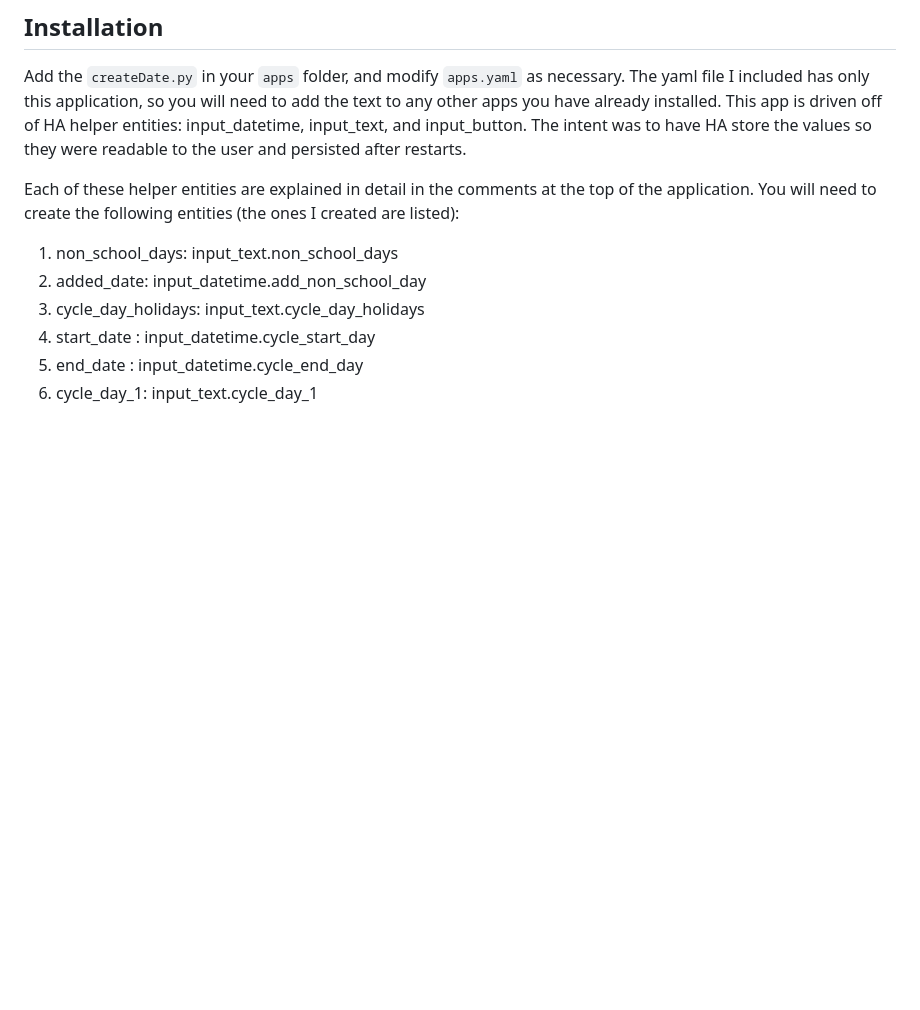
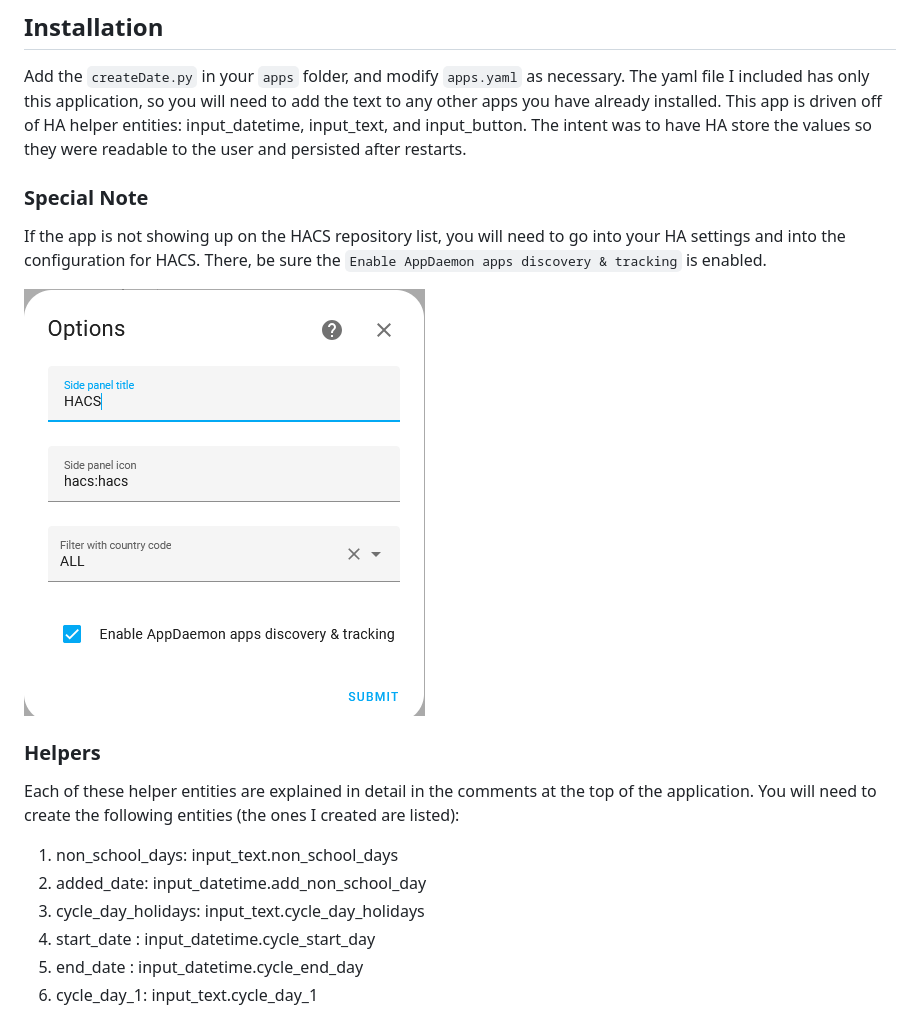
Before and after one commit to gmalbert/schoolCycleDays, a Markdown page: README.md, the part around the change. Drawn GitHub-style; blank space fills up the shorter version.

````diff
--- a/README.md
+++ b/README.md
@@ -9,6 +9,12 @@ This app relies heavily on Home Assistant (HA) created entities, and using the H
 
 Add the ```createDate.py``` in your ```apps``` folder, and modify ```apps.yaml``` as necessary. The yaml file I included has only this application, so you will need to add the text to any other apps you have already installed. This app is driven off of HA helper entities: input_datetime, input_text, and input_button. The intent was to have HA store the values so they were readable to the user and persisted after restarts.
 
+### Special Note
+If the app is not showing up on the HACS repository list, you will need to go into your HA settings and into the configuration for HACS. There, be sure the ```Enable AppDaemon apps discovery & tracking``` is enabled.
+
+![alt text](https://github.com/gmalbert/schoolCycleDays/blob/main/hacs_config_screen.png "Config page")
+
+### Helpers
 Each of these helper entities are explained in detail in the comments at the top of the application. You will need to create the following entities (the ones I created are listed):
 
 1. non_school_days: input_text.non_school_days
````
